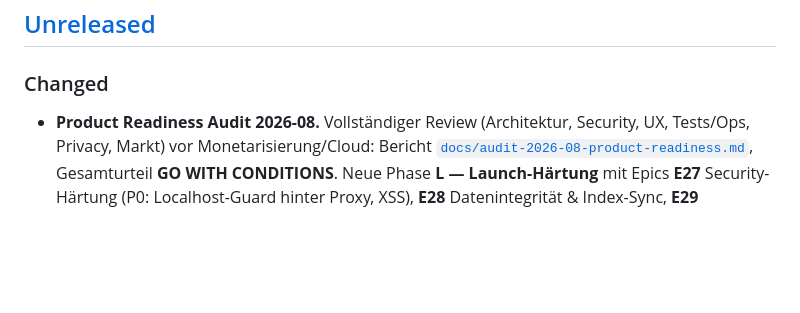
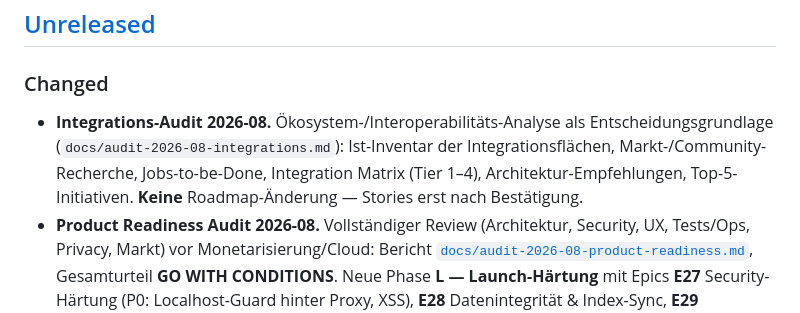
Before and after one commit to LeekiGitHub/Seiton-Brain, a Markdown page: CHANGELOG.md, the part around the change. Drawn GitHub-style; blank space fills up the shorter version.

```diff
--- a/CHANGELOG.md
+++ b/CHANGELOG.md
@@ -9,6 +9,11 @@ Format nach [Keep a Changelog](https://keepachangelog.com/de/1.1.0/), Versionier
 ## [Unreleased]
 
 ### Changed
+- **Integrations-Audit 2026-08.** Ökosystem-/Interoperabilitäts-Analyse als
+  Entscheidungsgrundlage (`docs/audit-2026-08-integrations.md`): Ist-Inventar
+  der Integrationsflächen, Markt-/Community-Recherche, Jobs-to-be-Done,
+  Integration Matrix (Tier 1–4), Architektur-Empfehlungen, Top-5-Initiativen.
+  **Keine** Roadmap-Änderung — Stories erst nach Bestätigung.
 - **Product Readiness Audit 2026-08.** Vollständiger Review (Architektur,
   Security, UX, Tests/Ops, Privacy, Markt) vor Monetarisierung/Cloud:
   Bericht [`docs/audit-2026-08-product-readiness.md`](docs/audit-2026-08-product-readiness.md),
```
Also changed, not shown: docs/audit-2026-08-integrations.md (added, +190 -0 lines).
